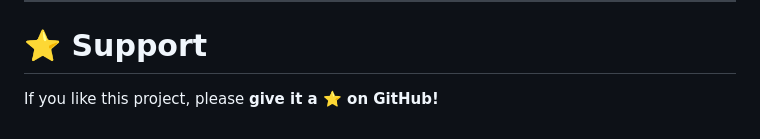
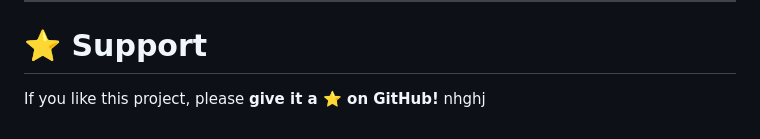
Before and after one commit to Rahmat-Ali-15/CozyNest, a Markdown page: README.md, the part around the change. GitHub-like rendering.

```diff
--- a/README.md
+++ b/README.md
@@ -155,3 +155,4 @@ Frontend Developer • UI/UX Enthusiast
 # ⭐ Support
 
 If you like this project, please **give it a ⭐ on GitHub!**
+nhghj
```
